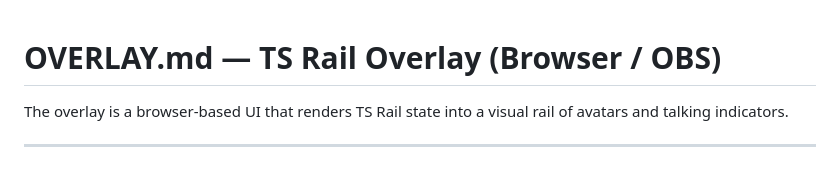
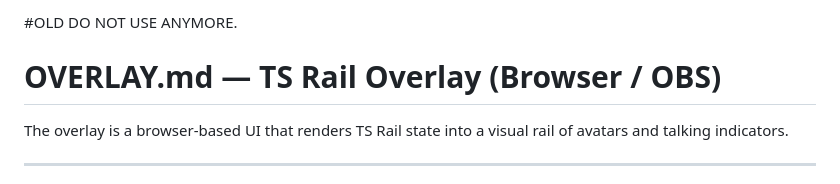
Before and after one commit to h4rm0n1c/tsraild, a Markdown page: AGENTS_OLD.md, the part around the change. Drawn GitHub-style.

```diff
--- a/AGENTS.md
+++ b/AGENTS_OLD.md
@@ -1,3 +1,5 @@
+#OLD DO NOT USE ANYMORE.
+
 # OVERLAY.md — TS Rail Overlay (Browser / OBS)
 
 The overlay is a browser-based UI that renders TS Rail state into a visual rail of avatars and talking indicators.
```
